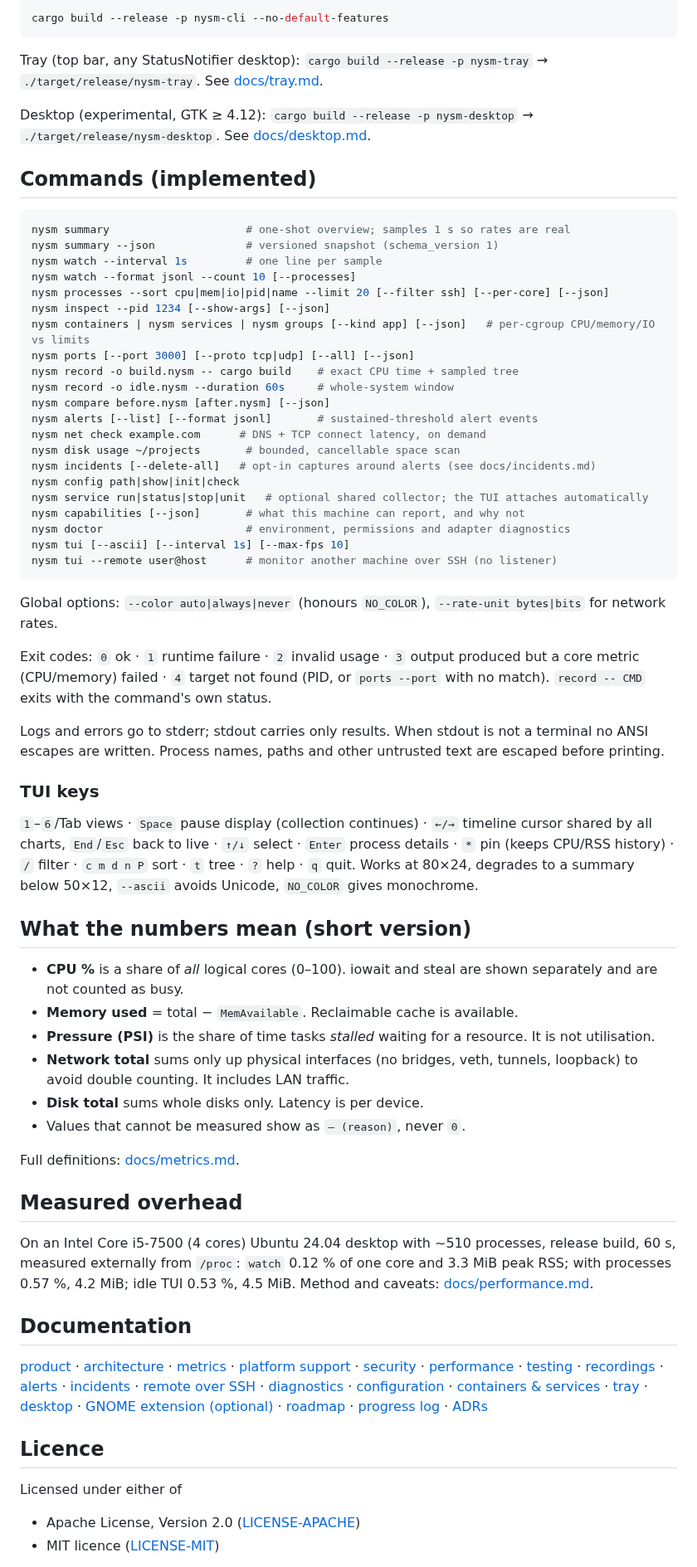
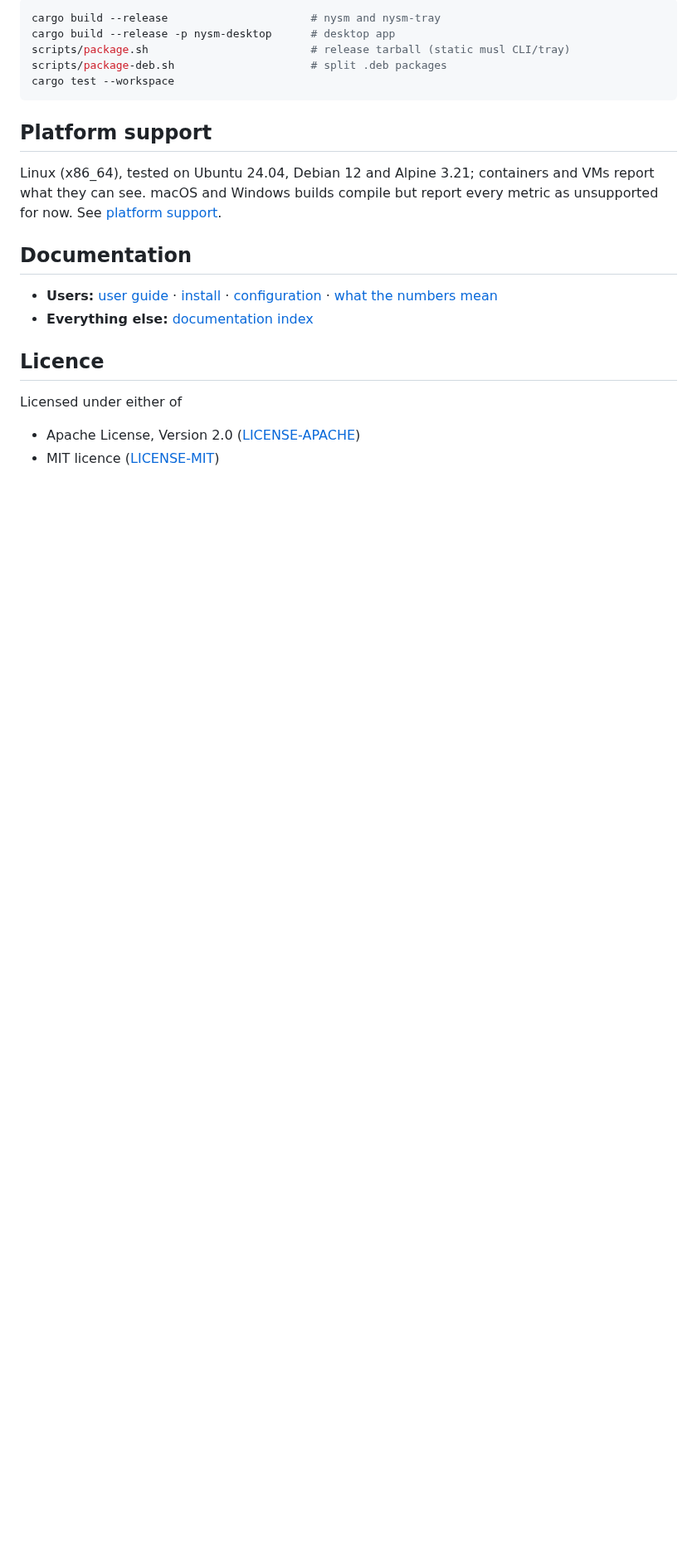
Before and after one commit to sheheemmulakkal/now-you-see-me, a Markdown page: README.md, the part around one of its changes. Shown at 83% size. Drawn GitHub-style; blank space fills up the shorter version.

````diff
--- a/README.md
+++ b/README.md
@@ -33,91 +59,24 @@ Headless/CLI-only build without the TUI dependency:
 
 ```sh
-cargo build --release -p nysm-cli --no-default-features
+cargo build --release                      # nysm and nysm-tray
+cargo build --release -p nysm-desktop      # desktop app
+scripts/package.sh                         # release tarball (static musl CLI/tray)
+scripts/package-deb.sh                     # split .deb packages
+cargo test --workspace
 ```
 
-Tray (top bar, any StatusNotifier desktop): `cargo build --release -p nysm-tray`
-→ `./target/release/nysm-tray`. See [docs/tray.md](docs/tray.md).
+## Platform support
 
-Desktop (experimental, GTK ≥ 4.12): `cargo build --release -p nysm-desktop`
-→ `./target/release/nysm-desktop`. See [docs/desktop.md](docs/desktop.md).
-
-## Commands (implemented)
-
-```sh
-nysm summary                     # one-shot overview; samples 1 s so rates are real
-nysm summary --json              # versioned snapshot (schema_version 1)
-nysm watch --interval 1s         # one line per sample
-nysm watch --format jsonl --count 10 [--processes]
-nysm processes --sort cpu|mem|io|pid|name --limit 20 [--filter ssh] [--per-core] [--json]
-nysm inspect --pid 1234 [--show-args] [--json]
-nysm containers | nysm services | nysm groups [--kind app] [--json]   # per-cgroup CPU/memory/IO vs limits
-nysm ports [--port 3000] [--proto tcp|udp] [--all] [--json]
-nysm record -o build.nysm -- cargo build    # exact CPU time + sampled tree
-nysm record -o idle.nysm --duration 60s     # whole-system window
-nysm compare before.nysm [after.nysm] [--json]
-nysm alerts [--list] [--format jsonl]       # sustained-threshold alert events
-nysm net check example.com      # DNS + TCP connect latency, on demand
-nysm disk usage ~/projects       # bounded, cancellable space scan
-nysm incidents [--delete-all]   # opt-in captures around alerts (see docs/incidents.md)
-nysm config path|show|init|check
-nysm service run|status|stop|unit   # optional shared collector; the TUI attaches automatically
-nysm capabilities [--json]       # what this machine can report, and why not
-nysm doctor                      # environment, permissions and adapter diagnostics
-nysm tui [--ascii] [--interval 1s] [--max-fps 10]
-nysm tui --remote user@host      # monitor another machine over SSH (no listener)
-```
-
-Global options: `--color auto|always|never` (honours `NO_COLOR`),
-`--rate-unit bytes|bits` for network rates.
-
-Exit codes: `0` ok · `1` runtime failure · `2` invalid usage ·
-`3` output produced but a core metric (CPU/memory) failed · `4` target not
-found (PID, or `ports --port` with no match). `record -- CMD` exits with
-the command's own status.
-
-Logs and errors go to stderr; stdout carries only results. When stdout is
-not a terminal no ANSI escapes are written. Process names, paths and other
-untrusted text are escaped before printing.
-
-### TUI keys
-
-`1`–`6`/Tab views · `Space` pause display (collection continues) ·
-`←/→` timeline cursor shared by all charts, `End`/`Esc` back to live ·
-`↑/↓` select · `Enter` process details · `*` pin (keeps CPU/RSS history) ·
-`/` filter · `c m d n P` sort ·
-`t` tree · `?` help · `q` quit. Works at 80×24, degrades to a summary below
-50×12, `--ascii` avoids Unicode, `NO_COLOR` gives monochrome.
-
-## What the numbers mean (short version)
-
-- **CPU %** is a share of *all* logical cores (0–100). iowait and steal are
-  shown separately and are not counted as busy.
-- **Memory used** = total − `MemAvailable`. Reclaimable cache is available.
-- **Pressure (PSI)** is the share of time tasks *stalled* waiting for a
-  resource. It is not utilisation.
-- **Network total** sums only up physical interfaces (no bridges, veth,
-  tunnels, loopback) to avoid double counting. It includes LAN traffic.
-- **Disk total** sums whole disks only. Latency is per device.
-- Values that cannot be measured show as `— (reason)`, never `0`.
-
-Full definitions: [docs/metrics.md](docs/metrics.md).
-
-## Measured overhead
-
-On an Intel Core i5-7500 (4 cores) Ubuntu 24.04 desktop with ~510 processes, release build,
-60 s, measured externally from `/proc`: `watch` 0.12 % of one core and
-3.3 MiB peak RSS; with processes 0.57 %, 4.2 MiB; idle TUI 0.53 %,
-4.5 MiB. Method and caveats: [docs/performance.md](docs/performance.md).
+Linux (x86_64), tested on Ubuntu 24.04, Debian 12 and Alpine 3.21; containers
+and VMs report what they can see. macOS and Windows builds compile but report
+every metric as unsupported for now. See
+[platform support](docs/platform-support.md).
 
 ## Documentation
 
-[product](docs/product.md) · [architecture](docs/architecture.md) ·
-[metrics](docs/metrics.md) · [platform support](docs/platform-support.md) ·
-[security](docs/security.md) · [performance](docs/performance.md) ·
-[testing](docs/testing.md) · [recordings](docs/recordings.md) ·
-[alerts](docs/alerts.md) · [incidents](docs/incidents.md) · [remote over SSH](docs/remote.md) · [diagnostics](docs/diagnostics.md) · [configuration](docs/configuration.md) ·
-[containers & services](docs/groups.md) · [tray](docs/tray.md) · [desktop](docs/desktop.md) · [GNOME extension (optional)](docs/gnome-extension.md) · [roadmap](docs/roadmap.md) ·
-[progress log](docs/progress.md) · [ADRs](docs/adr/)
+- **Users:** [user guide](docs/guide.md) · [install](docs/install.md) ·
+  [configuration](docs/configuration.md) · [what the numbers mean](docs/metrics.md)
+- **Everything else:** [documentation index](docs/README.md)
 
 ## Licence
 
````
Also changed, not shown: other parts of README.md (+46 -20 lines), docs/README.md (added, +48 -0 lines), docs/guide.md (added, +376 -0 lines), docs/install.md (+4 -3 lines), docs/images/desktop-processes.png, docs/images/desktop-storage.png.
